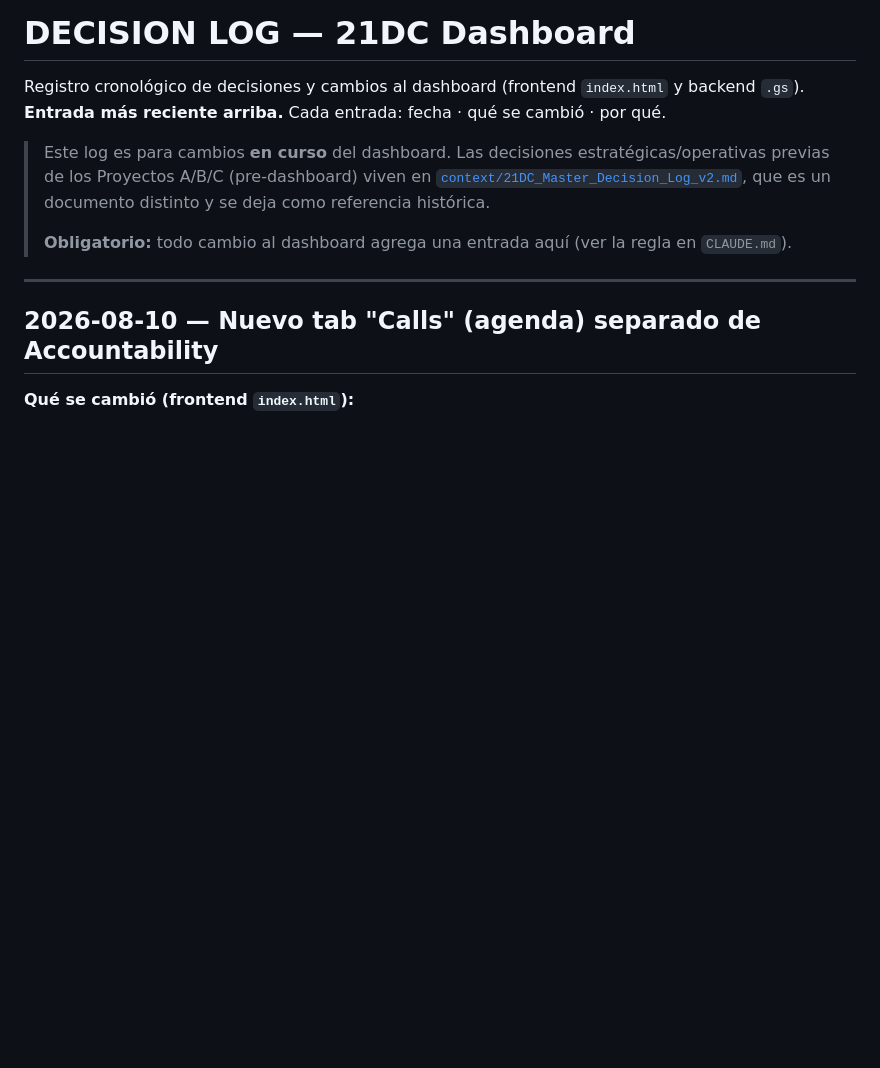
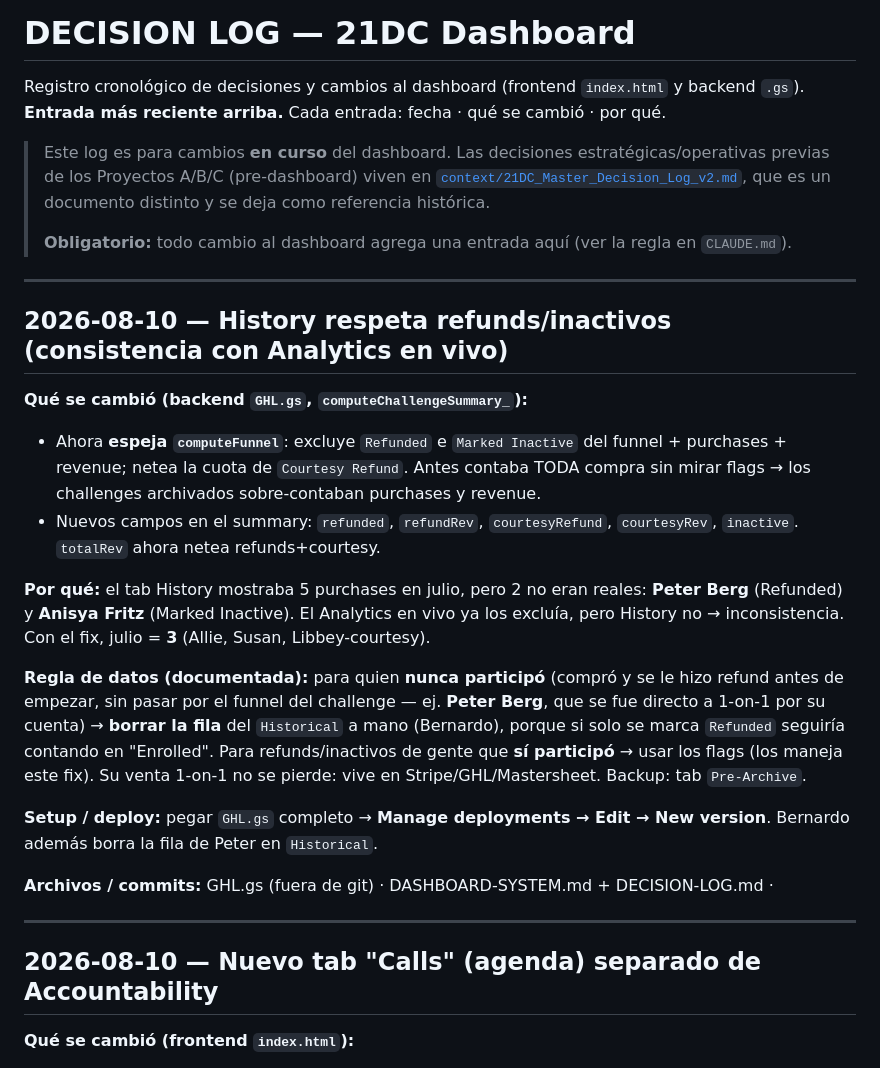
Before and after one commit to F4LA/21dc-dashboard, a Markdown page: DECISION-LOG.md, the part around the change. Drawn GitHub-style; blank space fills up the shorter version.

Commit message:
Docs: History summary now mirrors live Analytics (excludes refunds/inactive)
computeChallengeSummary_ (GHL.gs, not in git) counted every purchase
regardless of Refunded/Inactive/Courtesy, so archived challenges over-counted
purchases + revenue (July showed 5, real is 3). Now mirrors computeFunnel.
Documents the fix + the "delete the row only for never-participated" rule.

Co-Authored-By: Claude Opus 4.8 <noreply@anthropic.com>

```diff
--- a/DECISION-LOG.md
+++ b/DECISION-LOG.md
@@ -6,6 +6,22 @@ Registro cronológico de decisiones y cambios al dashboard (frontend `index.html
 > Este log es para cambios **en curso** del dashboard. Las decisiones estratégicas/operativas previas de los Proyectos A/B/C (pre-dashboard) viven en [`context/21DC_Master_Decision_Log_v2.md`](context/21DC_Master_Decision_Log_v2.md), que es un documento distinto y se deja como referencia histórica.
 >
 > **Obligatorio:** todo cambio al dashboard agrega una entrada aquí (ver la regla en `CLAUDE.md`).
+
+---
+
+## 2026-08-10 — History respeta refunds/inactivos (consistencia con Analytics en vivo)
+
+**Qué se cambió (backend `GHL.gs`, `computeChallengeSummary_`):**
+- Ahora **espeja `computeFunnel`**: excluye `Refunded` e `Marked Inactive` del funnel + purchases + revenue; netea la cuota de `Courtesy Refund`. Antes contaba TODA compra sin mirar flags → los challenges archivados sobre-contaban purchases y revenue.
+- Nuevos campos en el summary: `refunded`, `refundRev`, `courtesyRefund`, `courtesyRev`, `inactive`. `totalRev` ahora netea refunds+courtesy.
+
+**Por qué:** el tab History mostraba 5 purchases en julio, pero 2 no eran reales: **Peter Berg** (Refunded) y **Anisya Fritz** (Marked Inactive). El Analytics en vivo ya los excluía, pero History no → inconsistencia. Con el fix, julio = **3** (Allie, Susan, Libbey-courtesy).
+
+**Regla de datos (documentada):** para quien **nunca participó** (compró y se le hizo refund antes de empezar, sin pasar por el funnel del challenge — ej. **Peter Berg**, que se fue directo a 1-on-1 por su cuenta) → **borrar la fila** del `Historical` a mano (Bernardo), porque si solo se marca `Refunded` seguiría contando en "Enrolled". Para refunds/inactivos de gente que **sí participó** → usar los flags (los maneja este fix). Su venta 1-on-1 no se pierde: vive en Stripe/GHL/Mastersheet. Backup: tab `Pre-Archive`.
+
+**Setup / deploy:** pegar `GHL.gs` completo → **Manage deployments → Edit → New version**. Bernardo además borra la fila de Peter en `Historical`.
+
+**Archivos / commits:** GHL.gs (fuera de git) · DASHBOARD-SYSTEM.md + DECISION-LOG.md · <hash>
 
 ---
 
```
Also changed, not shown: DASHBOARD-SYSTEM.md (+2 -1 lines).
